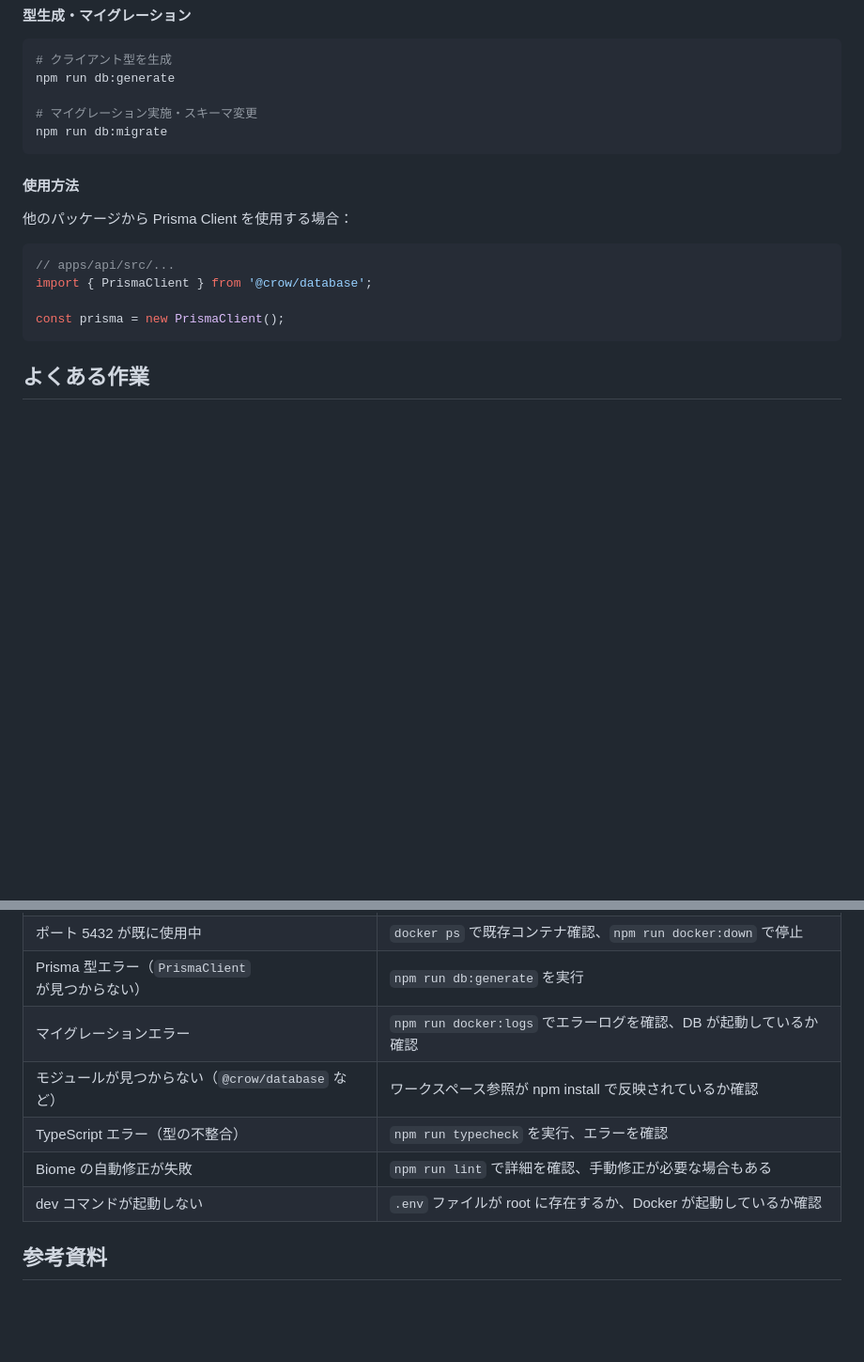
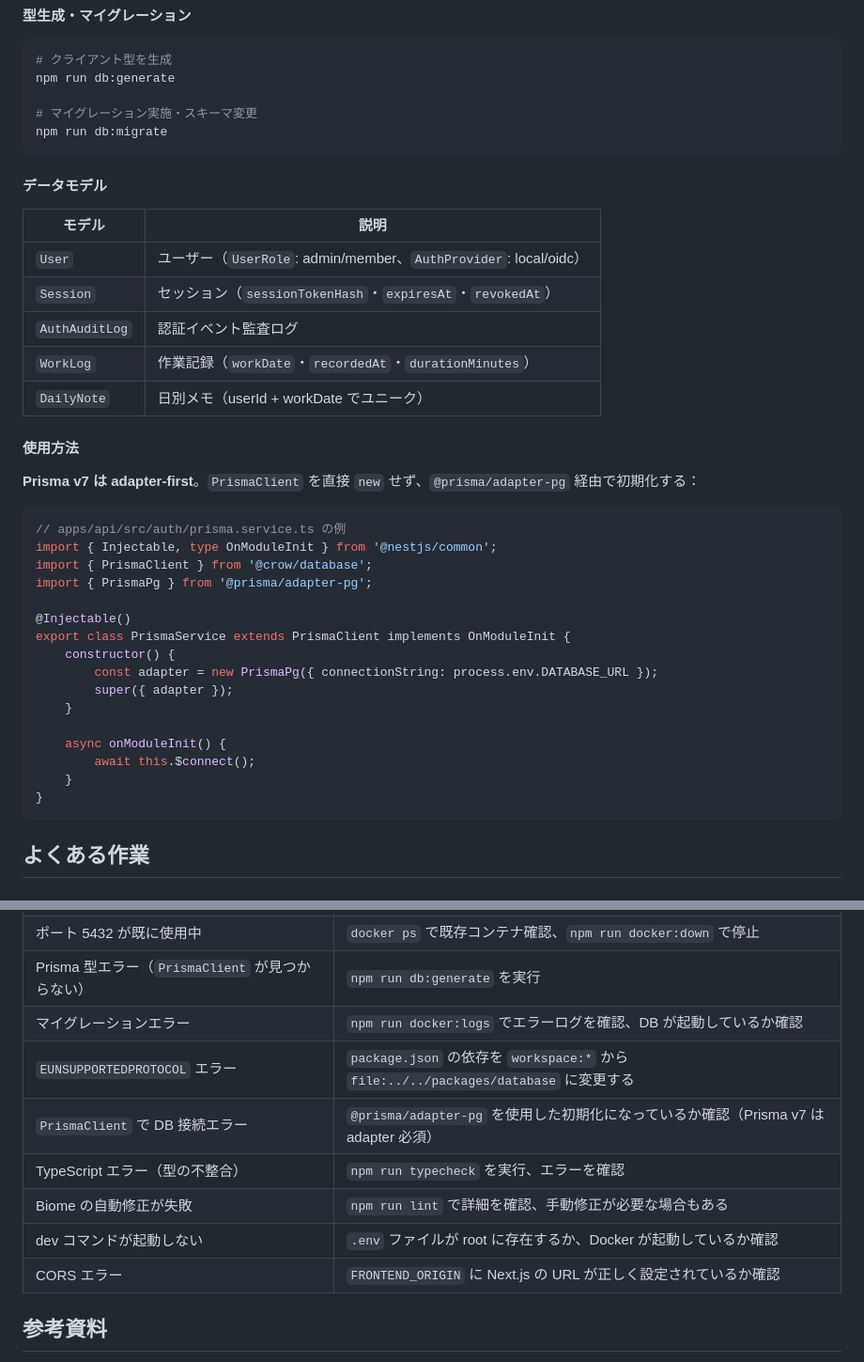
Before and after one commit to HiroyukiNIshimura/crow, a Markdown page: .github/instructions/crow-development.instructions.md, 2 parts joined by grey strips. Shown at 94% size. Rendered like a GitHub page; blank space fills up the shorter version.

````diff
--- a/.github/instructions/crow-development.instructions.md
+++ b/.github/instructions/crow-development.instructions.md
@@ -278,15 +342,37 @@ npm run db:generate
 npm run db:migrate
 ```
 
+#### データモデル
+
+| モデル | 説明 |
+|--------|------|
+| `User` | ユーザー（`UserRole`: admin/member、`AuthProvider`: local/oidc） |
+| `Session` | セッション（`sessionTokenHash`・`expiresAt`・`revokedAt`） |
+| `AuthAuditLog` | 認証イベント監査ログ |
+| `WorkLog` | 作業記録（`workDate`・`recordedAt`・`durationMinutes`） |
+| `DailyNote` | 日別メモ（userId + workDate でユニーク） |
+
 #### 使用方法
 
-他のパッケージから Prisma Client を使用する場合：
+**Prisma v7 は adapter-first**。`PrismaClient` を直接 `new` せず、`@prisma/adapter-pg` 経由で初期化する：
 
 ```typescript
-// apps/api/src/...
+// apps/api/src/auth/prisma.service.ts の例
+import { Injectable, type OnModuleInit } from '@nestjs/common';
 import { PrismaClient } from '@crow/database';
+import { PrismaPg } from '@prisma/adapter-pg';
 
-const prisma = new PrismaClient();
+@Injectable()
+export class PrismaService extends PrismaClient implements OnModuleInit {
+    constructor() {
+        const adapter = new PrismaPg({ connectionString: process.env.DATABASE_URL });
+        super({ adapter });
+    }
+
+    async onModuleInit() {
+        await this.$connect();
+    }
+}
 ```
 
 ## よくある作業
@@ -338,10 +424,12 @@ const prisma = new PrismaClient();
 | ポート 5432 が既に使用中 | `docker ps` で既存コンテナ確認、`npm run docker:down` で停止 |
 | Prisma 型エラー（`PrismaClient` が見つからない） | `npm run db:generate` を実行 |
 | マイグレーションエラー | `npm run docker:logs` でエラーログを確認、DB が起動しているか確認 |
-| モジュールが見つからない（`@crow/database` など） | ワークスペース参照が npm install で反映されているか確認 |
+| `EUNSUPPORTEDPROTOCOL` エラー | `package.json` の依存を `workspace:*` から `file:../../packages/database` に変更する |
+| `PrismaClient` で DB 接続エラー | `@prisma/adapter-pg` を使用した初期化になっているか確認（Prisma v7 は adapter 必須） |
 | TypeScript エラー（型の不整合） | `npm run typecheck` を実行、エラーを確認 |
 | Biome の自動修正が失敗 | `npm run lint` で詳細を確認、手動修正が必要な場合もある |
 | dev コマンドが起動しない | `.env` ファイルが root に存在するか、Docker が起動しているか確認 |
+| CORS エラー | `FRONTEND_ORIGIN` に Next.js の URL が正しく設定されているか確認 |
 
 ## 参考資料
 
````
Also changed, not shown: other parts of .github/instructions/crow-development.instructions.md (+83 -19 lines).
